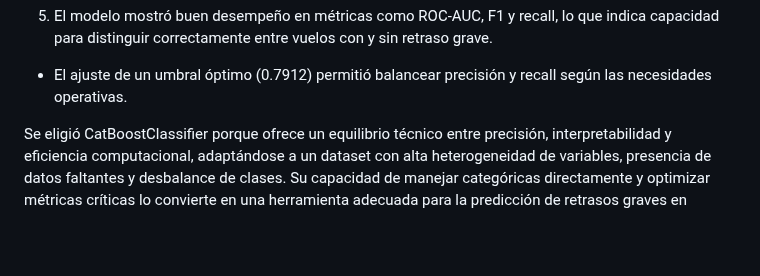
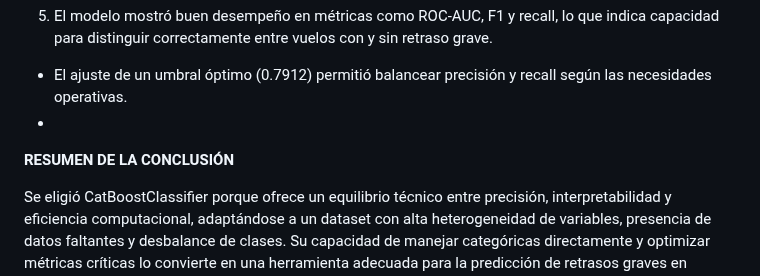
Before and after one commit to Marion13673/MARION, a Markdown page: README.md, the part around the change. GitHub-like rendering; blank space fills up the shorter version.

```diff
--- a/README.md
+++ b/README.md
@@ -289,6 +289,8 @@ El modelo CatBoostClassifier fue seleccionado porque responde de manera óptima
 - Rendimiento en métricas clave
 5. El modelo mostró buen desempeño en métricas como ROC-AUC, F1 y recall, lo que indica capacidad para distinguir correctamente entre vuelos con y sin retraso grave.
 - El ajuste de un umbral óptimo (0.7912) permitió balancear precisión y recall según las necesidades operativas.
+-
+**RESUMEN DE LA CONCLUSIÓN**
 
 Se eligió CatBoostClassifier porque ofrece un equilibrio técnico entre precisión, interpretabilidad y eficiencia computacional, adaptándose a un dataset con alta heterogeneidad de variables, presencia de datos faltantes y desbalance de clases. Su capacidad de manejar categóricas directamente y optimizar métricas críticas lo convierte en una herramienta adecuada para la predicción de retrasos graves en vuelos.
 
```
